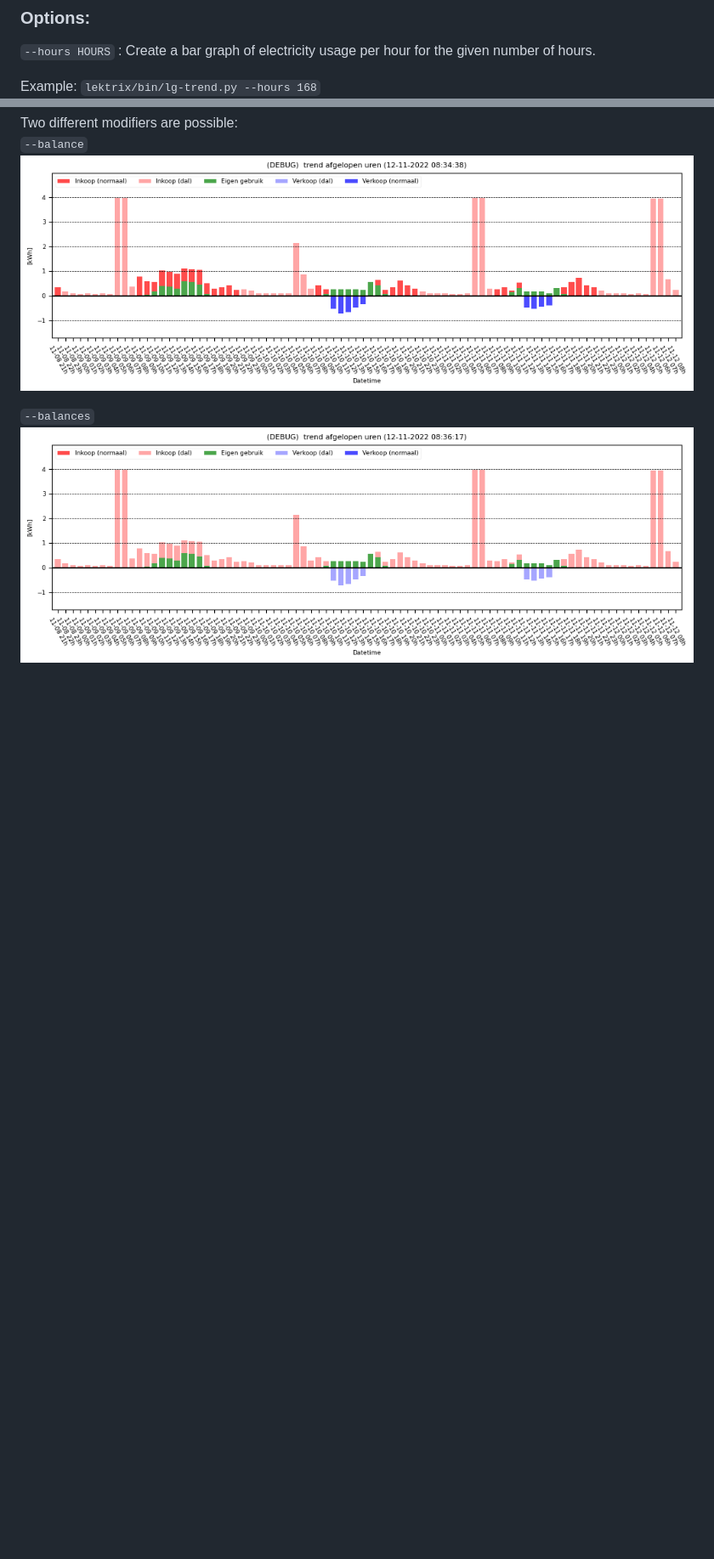
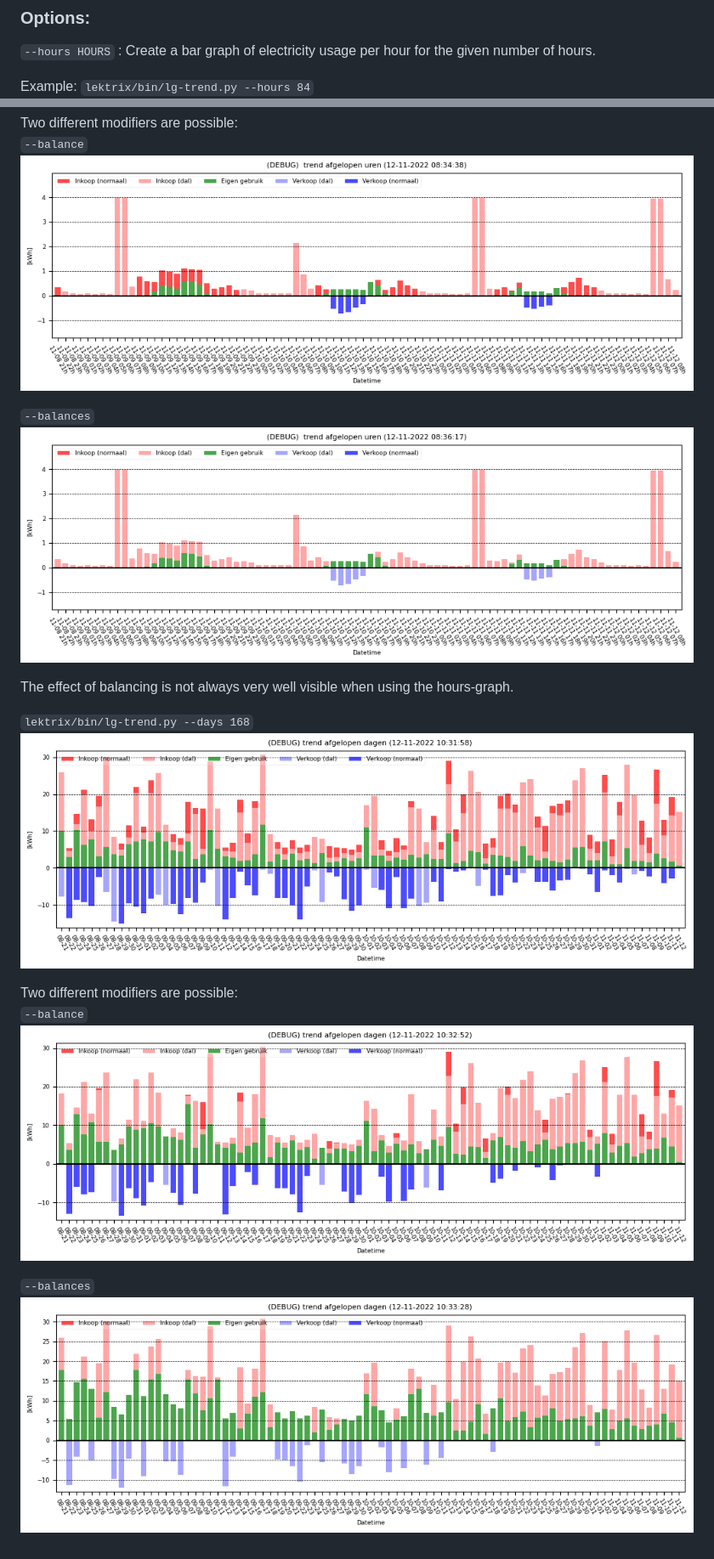
Before and after one commit to Mausy5043/lektrix, a Markdown page: docs/trends.md, 2 parts joined by grey strips. Shown: that part at 85% size. Drawn GitHub-style; pictures changed too: docs/lex_pastdays_mains.png (added), docs/lex_pastdays_mains_balance.png (added), docs/lex_pastdays_mains_balances.png (added); blank space fills up the shorter version.

Commit message:
documentation update

```diff
--- a/docs/trends.md
+++ b/docs/trends.md
@@ -9,7 +9,7 @@
 `--hours HOURS` : Create a bar graph of electricity usage per hour for the given number of hours.
 
 Example:
-`lektrix/bin/lg-trend.py --hours 168`
+`lektrix/bin/lg-trend.py --hours 84`
 ![alt](lex_pasthours_mains.png)
 
 Two different modifiers are possible:
@@ -18,3 +18,15 @@ Two different modifiers are possible:
 
 `--balances`
 ![alt](lex_pasthours_mains_balances.png)
+
+The effect of balancing is not always very well visible when using the hours-graph.
+
+`lektrix/bin/lg-trend.py --days 168`
+![alt](lex_pastdays_mains.png)
+
+Two different modifiers are possible:
+`--balance`
+![alt](lex_pastdays_mains_balance.png)
+
+`--balances`
+![alt](lex_pastdays_mains_balances.png)
```
